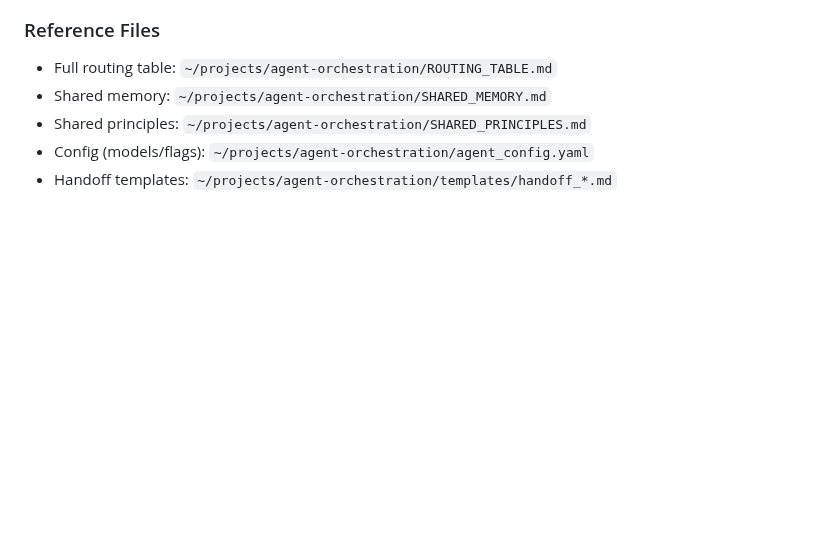
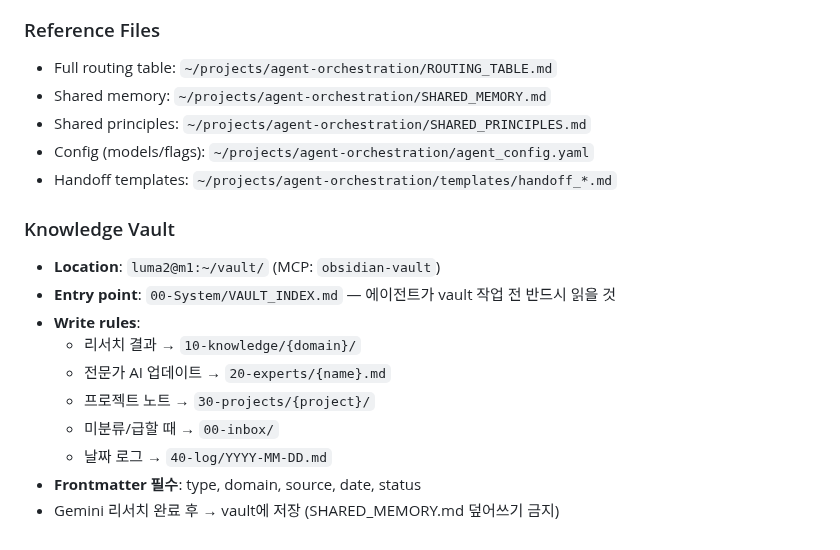
Before and after one commit to lumatic2/agent-orchestration, a Markdown page: adapters/claude_global.md, the part around the change. Rendered like a GitHub page; blank space fills up the shorter version.

```diff
--- a/adapters/claude_global.md
+++ b/adapters/claude_global.md
@@ -235,3 +235,16 @@ Queue entries persist across sessions in `~/projects/agent-orchestration/queue/`
 - Shared principles: `~/projects/agent-orchestration/SHARED_PRINCIPLES.md`
 - Config (models/flags): `~/projects/agent-orchestration/agent_config.yaml`
 - Handoff templates: `~/projects/agent-orchestration/templates/handoff_*.md`
+
+### Knowledge Vault
+
+- **Location**: `luma2@m1:~/vault/` (MCP: `obsidian-vault`)
+- **Entry point**: `00-System/VAULT_INDEX.md` — 에이전트가 vault 작업 전 반드시 읽을 것
+- **Write rules**:
+  - 리서치 결과 → `10-knowledge/{domain}/`
+  - 전문가 AI 업데이트 → `20-experts/{name}.md`
+  - 프로젝트 노트 → `30-projects/{project}/`
+  - 미분류/급할 때 → `00-inbox/`
+  - 날짜 로그 → `40-log/YYYY-MM-DD.md`
+- **Frontmatter 필수**: type, domain, source, date, status
+- Gemini 리서치 완료 후 → vault에 저장 (SHARED_MEMORY.md 덮어쓰기 금지)
```
Also changed, not shown: SHARED_MEMORY.md (+14 -0 lines).
